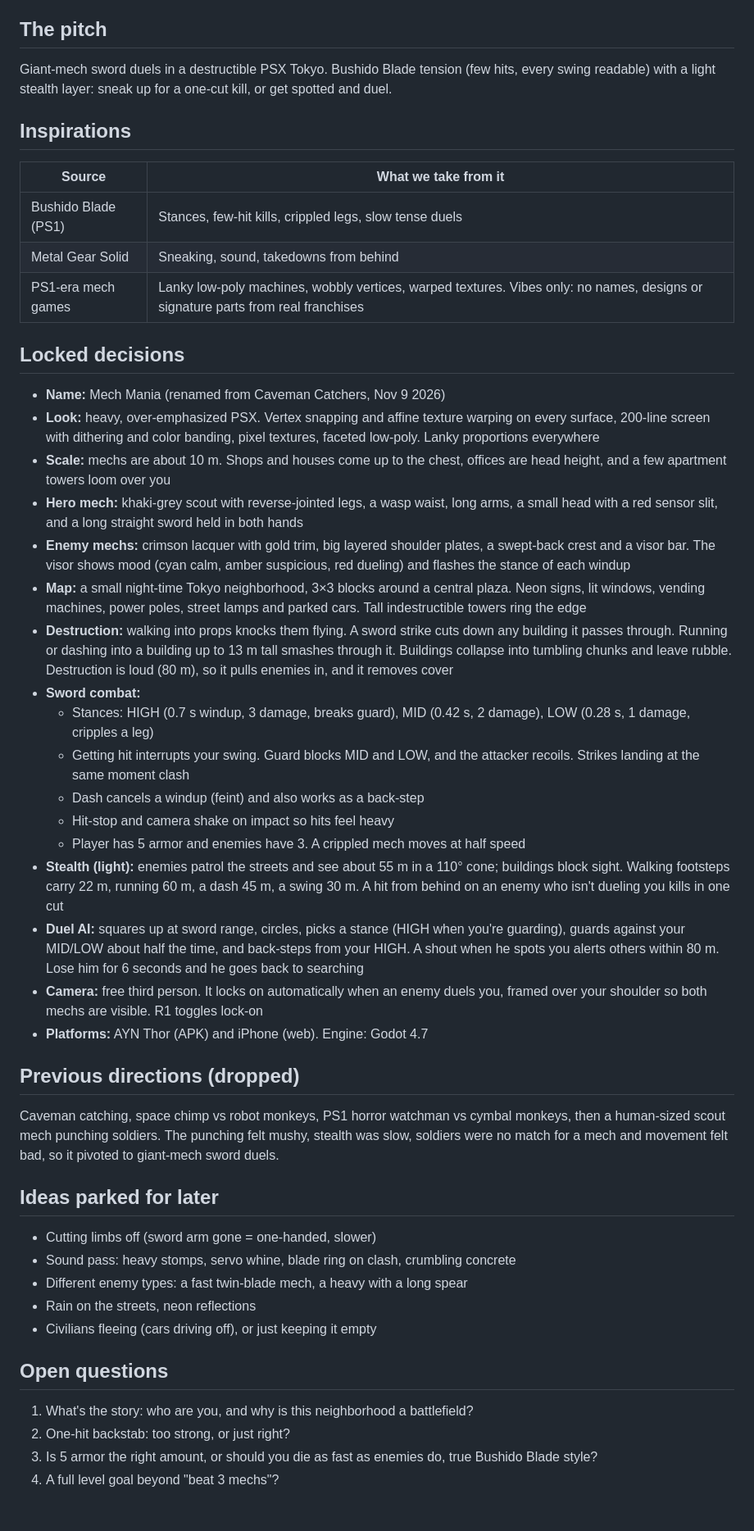
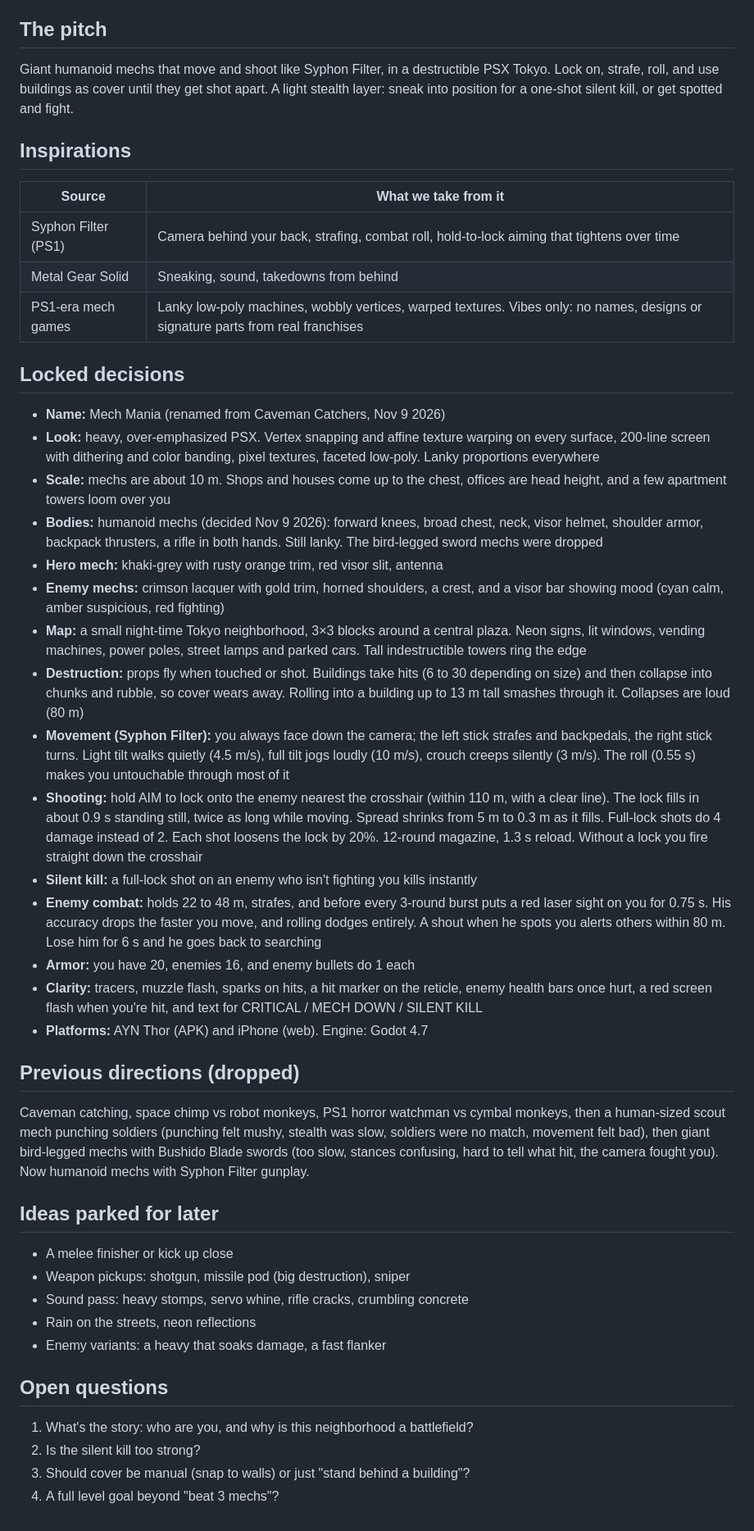
Before and after one commit to StoneColdOS/Caveman-Catchers, a Markdown page: docs/DESIGN.md, the part around the change. Shown at 82% size. GitHub-like rendering.

```diff
--- a/docs/DESIGN.md
+++ b/docs/DESIGN.md
@@ -5,13 +5,13 @@
 
 ## The pitch
 
-Giant-mech sword duels in a destructible PSX Tokyo. Bushido Blade tension (few hits, every swing readable) with a light stealth layer: sneak up for a one-cut kill, or get spotted and duel.
+Giant humanoid mechs that move and shoot like Syphon Filter, in a destructible PSX Tokyo. Lock on, strafe, roll, and use buildings as cover until they get shot apart. A light stealth layer: sneak into position for a one-shot silent kill, or get spotted and fight.
 
 ## Inspirations
 
 | Source | What we take from it |
 |---|---|
-| Bushido Blade (PS1) | Stances, few-hit kills, crippled legs, slow tense duels |
+| Syphon Filter (PS1) | Camera behind your back, strafing, combat roll, hold-to-lock aiming that tightens over time |
 | Metal Gear Solid | Sneaking, sound, takedowns from behind |
 | PS1-era mech games | Lanky low-poly machines, wobbly vertices, warped textures. Vibes only: no names, designs or signature parts from real franchises |
 
@@ -20,36 +20,34 @@ Giant-mech sword duels in a destructible PSX Tokyo. Bushido Blade tension (few h
 - **Name:** Mech Mania (renamed from Caveman Catchers, Nov 9 2026)
 - **Look:** heavy, over-emphasized PSX. Vertex snapping and affine texture warping on every surface, 200-line screen with dithering and color banding, pixel textures, faceted low-poly. Lanky proportions everywhere
 - **Scale:** mechs are about 10 m. Shops and houses come up to the chest, offices are head height, and a few apartment towers loom over you
-- **Hero mech:** khaki-grey scout with reverse-jointed legs, a wasp waist, long arms, a small head with a red sensor slit, and a long straight sword held in both hands
-- **Enemy mechs:** crimson lacquer with gold trim, big layered shoulder plates, a swept-back crest and a visor bar. The visor shows mood (cyan calm, amber suspicious, red dueling) and flashes the stance of each windup
+- **Bodies:** humanoid mechs (decided Nov 9 2026): forward knees, broad chest, neck, visor helmet, shoulder armor, backpack thrusters, a rifle in both hands. Still lanky. The bird-legged sword mechs were dropped
+- **Hero mech:** khaki-grey with rusty orange trim, red visor slit, antenna
+- **Enemy mechs:** crimson lacquer with gold trim, horned shoulders, a crest, and a visor bar showing mood (cyan calm, amber suspicious, red fighting)
 - **Map:** a small night-time Tokyo neighborhood, 3×3 blocks around a central plaza. Neon signs, lit windows, vending machines, power poles, street lamps and parked cars. Tall indestructible towers ring the edge
-- **Destruction:** walking into props knocks them flying. A sword strike cuts down any building it passes through. Running or dashing into a building up to 13 m tall smashes through it. Buildings collapse into tumbling chunks and leave rubble. Destruction is loud (80 m), so it pulls enemies in, and it removes cover
-- **Sword combat:**
-  - Stances: HIGH (0.7 s windup, 3 damage, breaks guard), MID (0.42 s, 2 damage), LOW (0.28 s, 1 damage, cripples a leg)
-  - Getting hit interrupts your swing. Guard blocks MID and LOW, and the attacker recoils. Strikes landing at the same moment clash
-  - Dash cancels a windup (feint) and also works as a back-step
-  - Hit-stop and camera shake on impact so hits feel heavy
-  - Player has 5 armor and enemies have 3. A crippled mech moves at half speed
-- **Stealth (light):** enemies patrol the streets and see about 55 m in a 110° cone; buildings block sight. Walking footsteps carry 22 m, running 60 m, a dash 45 m, a swing 30 m. A hit from behind on an enemy who isn't dueling you kills in one cut
-- **Duel AI:** squares up at sword range, circles, picks a stance (HIGH when you're guarding), guards against your MID/LOW about half the time, and back-steps from your HIGH. A shout when he spots you alerts others within 80 m. Lose him for 6 seconds and he goes back to searching
-- **Camera:** free third person. It locks on automatically when an enemy duels you, framed over your shoulder so both mechs are visible. R1 toggles lock-on
+- **Destruction:** props fly when touched or shot. Buildings take hits (6 to 30 depending on size) and then collapse into chunks and rubble, so cover wears away. Rolling into a building up to 13 m tall smashes through it. Collapses are loud (80 m)
+- **Movement (Syphon Filter):** you always face down the camera; the left stick strafes and backpedals, the right stick turns. Light tilt walks quietly (4.5 m/s), full tilt jogs loudly (10 m/s), crouch creeps silently (3 m/s). The roll (0.55 s) makes you untouchable through most of it
+- **Shooting:** hold AIM to lock onto the enemy nearest the crosshair (within 110 m, with a clear line). The lock fills in about 0.9 s standing still, twice as long while moving. Spread shrinks from 5 m to 0.3 m as it fills. Full-lock shots do 4 damage instead of 2. Each shot loosens the lock by 20%. 12-round magazine, 1.3 s reload. Without a lock you fire straight down the crosshair
+- **Silent kill:** a full-lock shot on an enemy who isn't fighting you kills instantly
+- **Enemy combat:** holds 22 to 48 m, strafes, and before every 3-round burst puts a red laser sight on you for 0.75 s. His accuracy drops the faster you move, and rolling dodges entirely. A shout when he spots you alerts others within 80 m. Lose him for 6 s and he goes back to searching
+- **Armor:** you have 20, enemies 16, and enemy bullets do 1 each
+- **Clarity:** tracers, muzzle flash, sparks on hits, a hit marker on the reticle, enemy health bars once hurt, a red screen flash when you're hit, and text for CRITICAL / MECH DOWN / SILENT KILL
 - **Platforms:** AYN Thor (APK) and iPhone (web). Engine: Godot 4.7
 
 ## Previous directions (dropped)
 
-Caveman catching, space chimp vs robot monkeys, PS1 horror watchman vs cymbal monkeys, then a human-sized scout mech punching soldiers. The punching felt mushy, stealth was slow, soldiers were no match for a mech and movement felt bad, so it pivoted to giant-mech sword duels.
+Caveman catching, space chimp vs robot monkeys, PS1 horror watchman vs cymbal monkeys, then a human-sized scout mech punching soldiers (punching felt mushy, stealth was slow, soldiers were no match, movement felt bad), then giant bird-legged mechs with Bushido Blade swords (too slow, stances confusing, hard to tell what hit, the camera fought you). Now humanoid mechs with Syphon Filter gunplay.
 
 ## Ideas parked for later
 
-- Cutting limbs off (sword arm gone = one-handed, slower)
-- Sound pass: heavy stomps, servo whine, blade ring on clash, crumbling concrete
-- Different enemy types: a fast twin-blade mech, a heavy with a long spear
+- A melee finisher or kick up close
+- Weapon pickups: shotgun, missile pod (big destruction), sniper
+- Sound pass: heavy stomps, servo whine, rifle cracks, crumbling concrete
 - Rain on the streets, neon reflections
-- Civilians fleeing (cars driving off), or just keeping it empty
+- Enemy variants: a heavy that soaks damage, a fast flanker
 
 ## Open questions
 
 1. What's the story: who are you, and why is this neighborhood a battlefield?
-2. One-hit backstab: too strong, or just right?
-3. Is 5 armor the right amount, or should you die as fast as enemies do, true Bushido Blade style?
+2. Is the silent kill too strong?
+3. Should cover be manual (snap to walls) or just "stand behind a building"?
 4. A full level goal beyond "beat 3 mechs"?
```
Also changed, not shown: README.md (+17 -16 lines), docs/ROADMAP.md (+15 -1 lines), docs/concept/mech-mania-duel.png (deleted), docs/concept/mech-mania-gunfight.png (added), docs/concept/mech-mania-lock.png (added), docs/concept/mech-mania-lockon.png (deleted), 9 other files.
